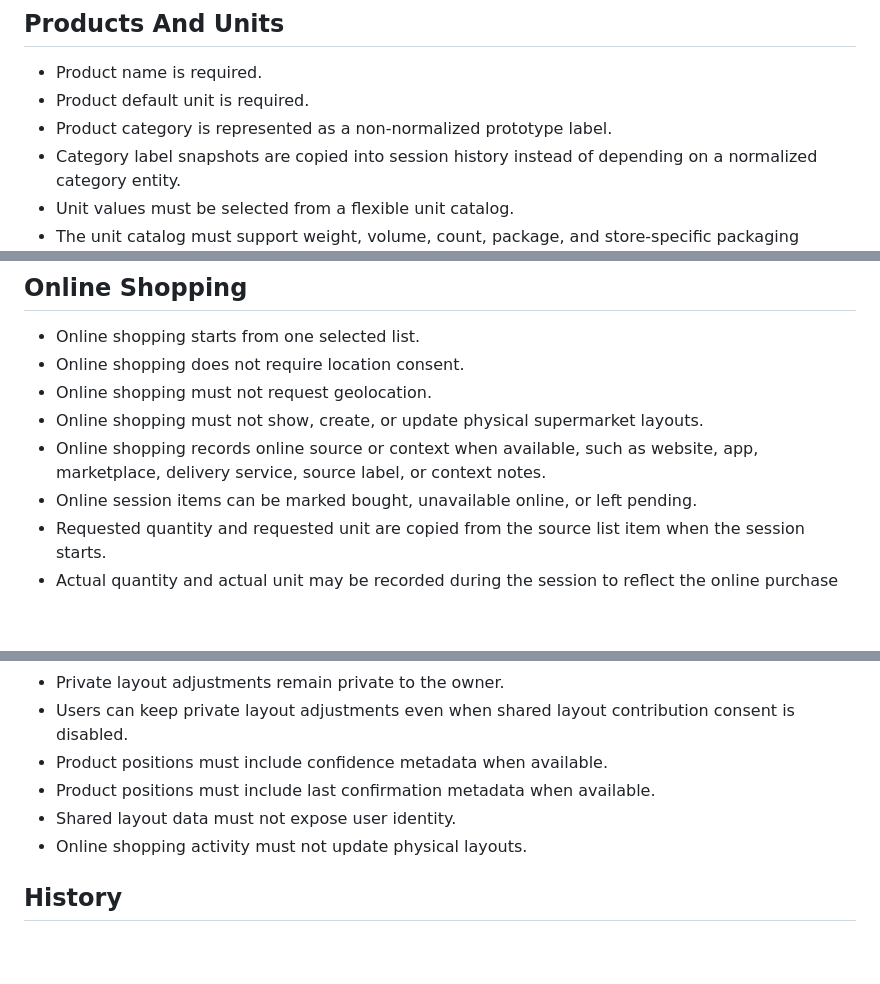
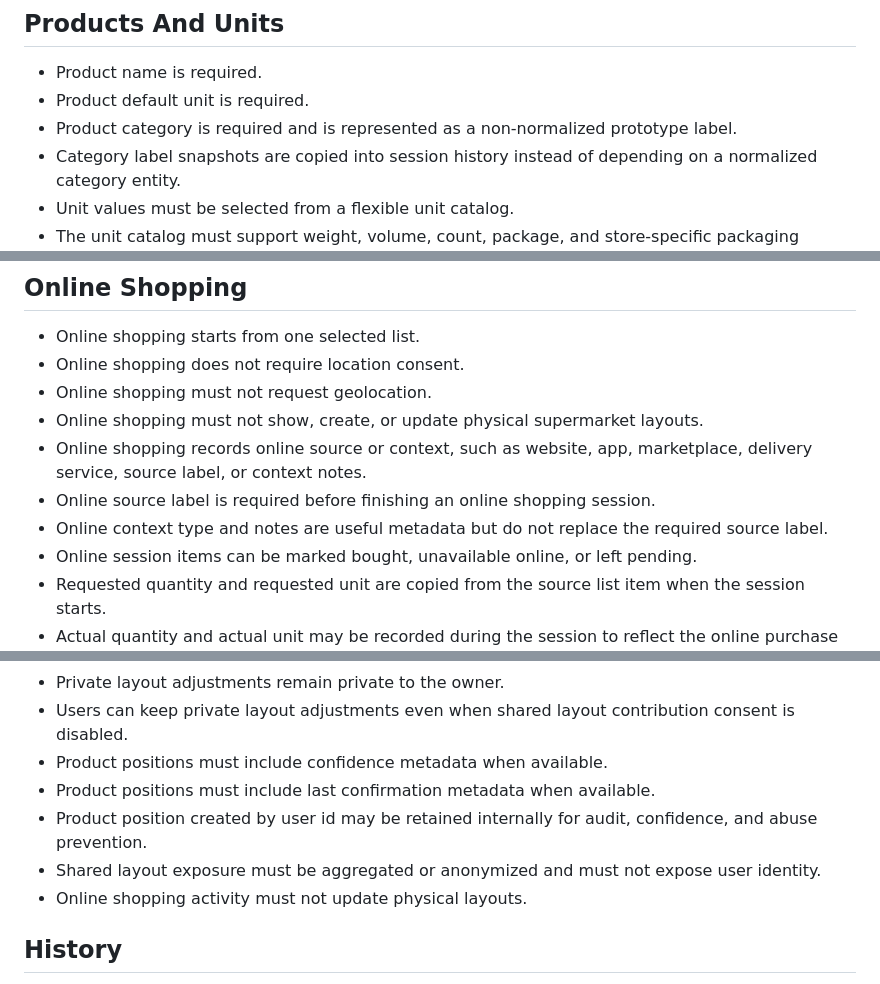
Before and after one commit to jrfagundes/zbuy, a Markdown page: docs/product/business-rules.md, 3 parts joined by grey strips. Rendered like a GitHub page; blank space fills up the shorter version.

Commit message:
docs: clarify ZBuy business rule validation

```diff
--- a/docs/product/business-rules.md
+++ b/docs/product/business-rules.md
@@ -28,7 +28,7 @@ This document defines grouped business rules for the ZBuy static prototype. Thes
 
 - Product name is required.
 - Product default unit is required.
-- Product category is represented as a non-normalized prototype label.
+- Product category is required and is represented as a non-normalized prototype label.
 - Category label snapshots are copied into session history instead of depending on a normalized category entity.
 - Unit values must be selected from a flexible unit catalog.
 - The unit catalog must support weight, volume, count, package, and store-specific packaging examples such as kg, g, unit, dozen, box, package, liter, ml, bundle, tray, can, and bottle.
@@ -59,7 +59,9 @@ This document defines grouped business rules for the ZBuy static prototype. Thes
 - Online shopping does not require location consent.
 - Online shopping must not request geolocation.
 - Online shopping must not show, create, or update physical supermarket layouts.
-- Online shopping records online source or context when available, such as website, app, marketplace, delivery service, source label, or context notes.
+- Online shopping records online source or context, such as website, app, marketplace, delivery service, source label, or context notes.
+- Online source label is required before finishing an online shopping session.
+- Online context type and notes are useful metadata but do not replace the required source label.
 - Online session items can be marked bought, unavailable online, or left pending.
 - Requested quantity and requested unit are copied from the source list item when the session starts.
 - Actual quantity and actual unit may be recorded during the session to reflect the online purchase outcome.
@@ -76,7 +78,8 @@ This document defines grouped business rules for the ZBuy static prototype. Thes
 - Users can keep private layout adjustments even when shared layout contribution consent is disabled.
 - Product positions must include confidence metadata when available.
 - Product positions must include last confirmation metadata when available.
-- Shared layout data must not expose user identity.
+- Product position created by user id may be retained internally for audit, confidence, and abuse prevention.
+- Shared layout exposure must be aggregated or anonymized and must not expose user identity.
 - Online shopping activity must not update physical layouts.
 
 ## History
```
Also changed, not shown: other parts of docs/product/business-rules.md (+1 -0 lines).
